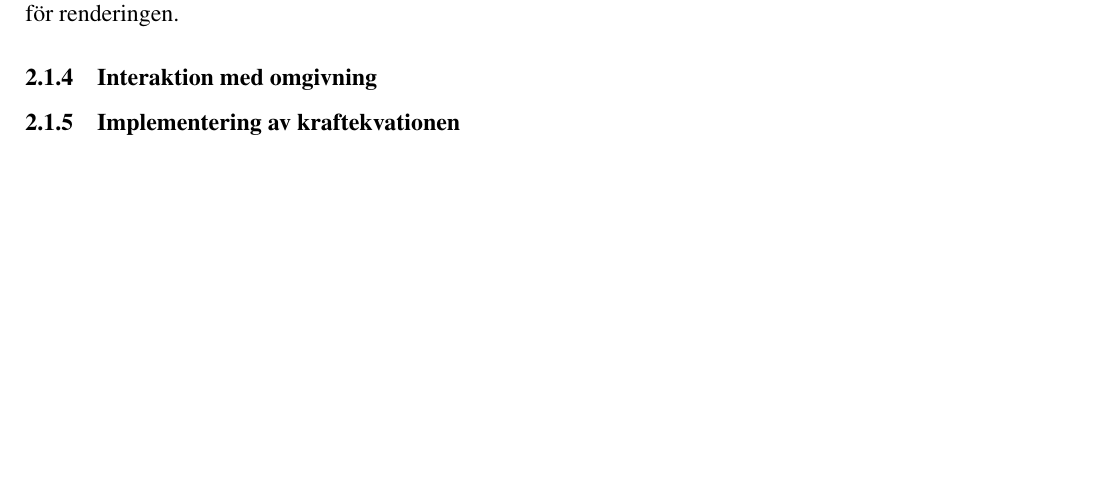
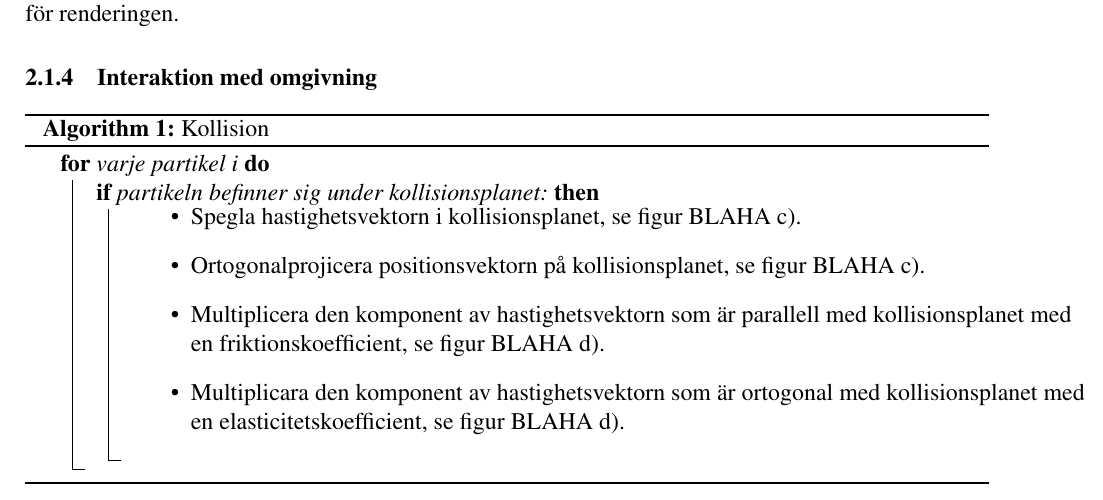
Before and after one commit to kbladin/Modeling-project, a LaTeX paper (Ny Rapport/rapport.tex): part of page 6 of 9, cut so that both start at the same text, the shorter picture padded with empty space. Compiled offline with pdfLaTeX.

Commit message:
Added algorithm

```diff
--- a/Ny Rapport/rapport.tex
+++ b/Ny Rapport/rapport.tex
@@ -12,6 +12,7 @@
 \usepackage[affil-it]{authblk}
 \usepackage{geometry}	%lets you customize the page size
 \usepackage{hyperref}
+\usepackage[ruled,vlined]{algorithm2e}
 \geometry{
  margin=20mm
 }
@@ -121,6 +122,20 @@ En liknande funktion implementerades för att finna triangelindexar som använde
 
 \subsubsection{Interaktion med omgivning}
 %Algoritm 1: Kollision
+\begin{algorithm}[H]
+  \For{varje partikel i}{
+    \If{partikeln befinner sig under kollisionsplanet:}{
+      \begin{itemize}
+      \item Spegla hastighetsvektorn i kollisionsplanet, se figur BLAHA c).\\
+      \item Ortogonalprojicera positionsvektorn på kollisionsplanet, se figur BLAHA c).\\
+      \item Multiplicera den komponent av hastighetsvektorn som är parallell med kollisionsplanet med en friktionskoefficient, se figur BLAHA d).\\
+      \item Multiplicara den komponent av hastighetsvektorn som är ortogonal med kollisionsplanet med en elasticitetskoefficient, se figur BLAHA d).\\
+    \end{itemize}
+    }
+  }
+\caption{Kollision\label{IR}}
+\end{algorithm}
+
 \subsubsection{Implementering av kraftekvationen}
 %Algorithm 2: baserad på massorna
 %Algorithm 3: baserad på kopplingarna mellan massorna
```
Also changed, not shown: Ny Rapport/rapport.pdf, 5 other files.
